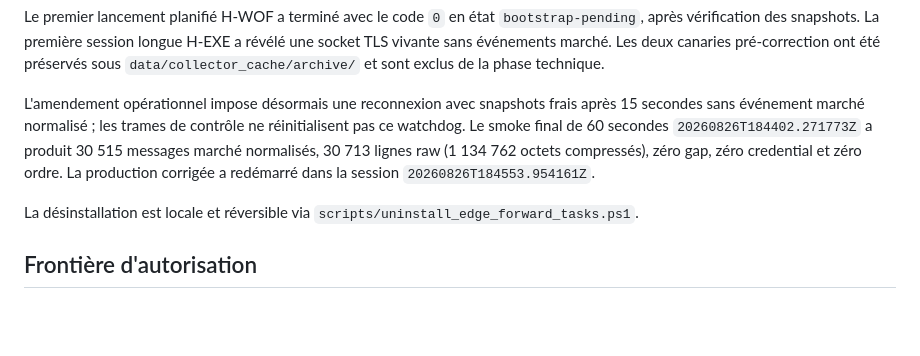
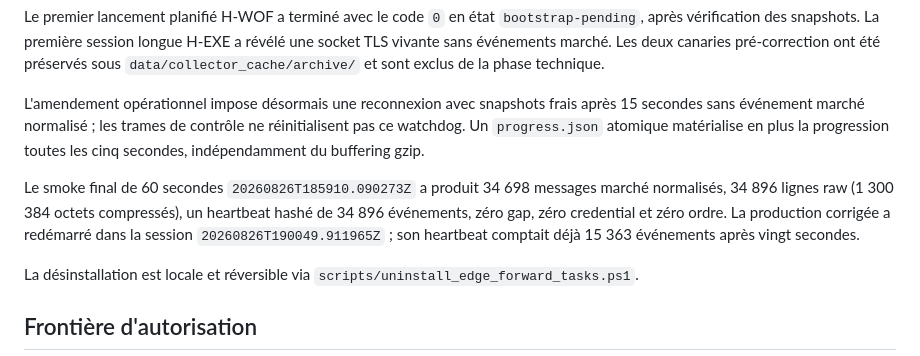
Before and after one commit to Damso74/kraken-alpha-agent, a Markdown page: reports/EDGE_SPRINT_PRODUCTION_STATUS.md, the part around the change. Rendered like a GitHub page; blank space fills up the shorter version.

Commit message:
docs: record final shadow production canary

```diff
--- a/reports/EDGE_SPRINT_PRODUCTION_STATUS.md
+++ b/reports/EDGE_SPRINT_PRODUCTION_STATUS.md
@@ -35,11 +35,15 @@ canaries pré-correction ont été préservés sous
 
 L'amendement opérationnel impose désormais une reconnexion avec snapshots frais
 après 15 secondes sans événement marché normalisé ; les trames de contrôle ne
-réinitialisent pas ce watchdog. Le smoke final de 60 secondes
-`20260826T184402.271773Z` a produit 30 515 messages marché normalisés, 30 713
-lignes raw (1 134 762 octets compressés), zéro gap, zéro credential et zéro
-ordre. La production corrigée a redémarré dans la session
-`20260826T184553.954161Z`.
+réinitialisent pas ce watchdog. Un `progress.json` atomique matérialise en plus
+la progression toutes les cinq secondes, indépendamment du buffering gzip.
+
+Le smoke final de 60 secondes `20260826T185910.090273Z` a produit 34 698
+messages marché normalisés, 34 896 lignes raw (1 300 384 octets compressés), un
+heartbeat hashé de 34 896 événements, zéro gap, zéro credential et zéro ordre.
+La production corrigée a redémarré dans la session
+`20260826T190049.911965Z` ; son heartbeat comptait déjà 15 363 événements après
+vingt secondes.
 
 La désinstallation est locale et réversible via
 `scripts/uninstall_edge_forward_tasks.ps1`.
```
